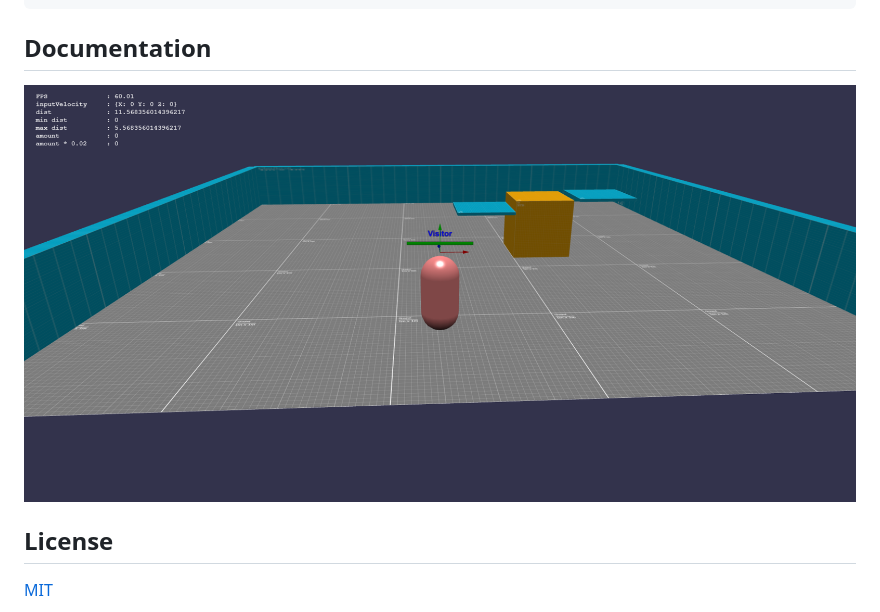
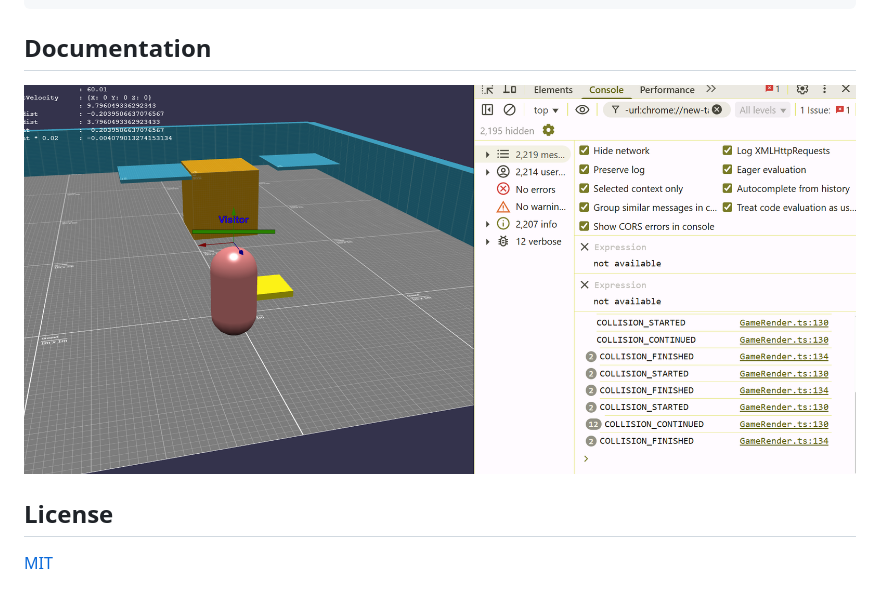
Before and after one commit to polymaxcube/vitebylon, a Markdown page: README.md, the part around the change. Rendered like a GitHub page; pictures changed too: public/trampoline_screenshot.png (added).

Commit message:
add trampoline havok collision

```diff
--- a/README.md
+++ b/README.md
@@ -27,7 +27,7 @@ git remote add upstream https://github.com/OWNER/REPO.git
 
 ## Documentation
 
-![Healthbar](./public/platformer.png)
+![Healthbar](./public/trampoline_screenshot.png)
 
 
 ## License
```
Also changed, not shown: 1 other file.
